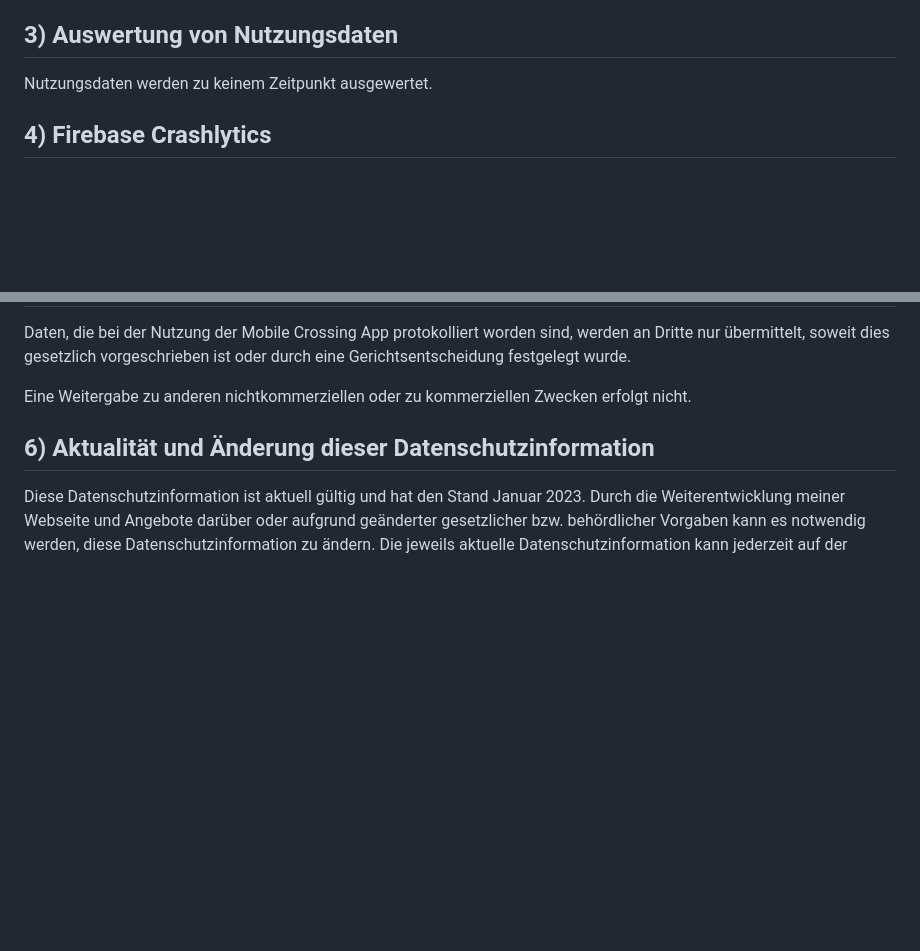
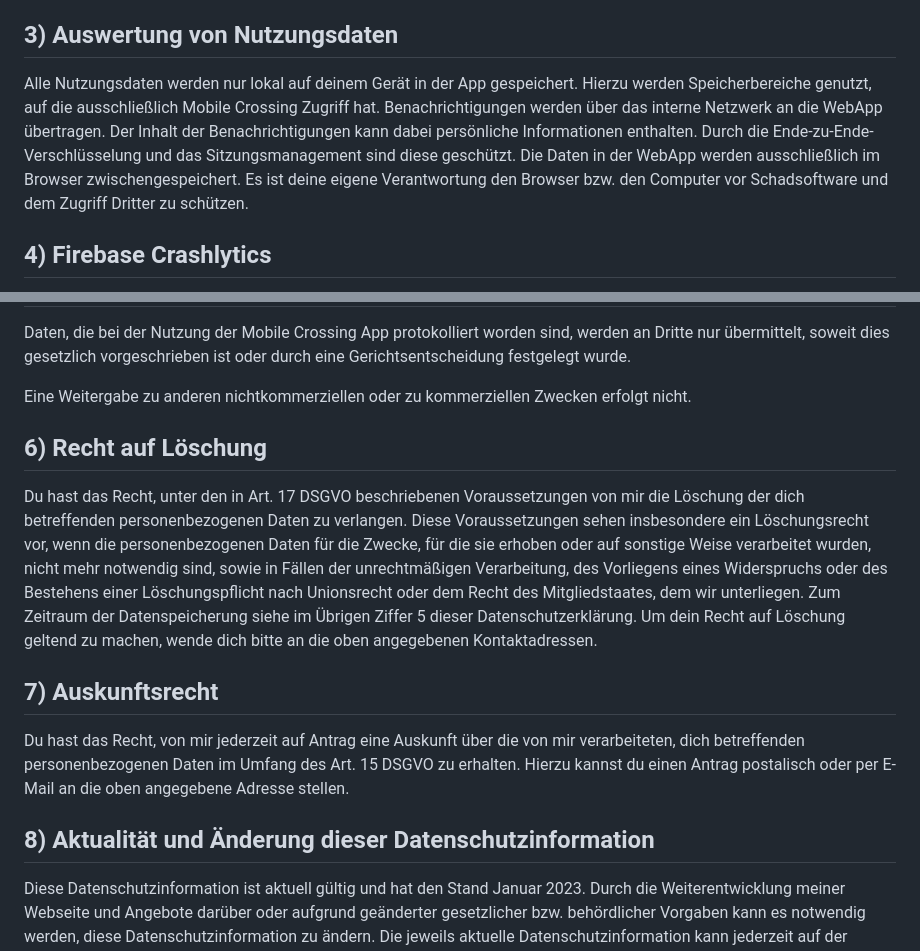
Before and after one commit to michael-poten/mobile-crossing-project, a Markdown page: docs/privacy.md, 2 parts joined by grey strips. Rendered like a GitHub page; blank space fills up the shorter version.

```diff
--- a/docs/privacy.md
+++ b/docs/privacy.md
@@ -46,7 +46,7 @@ Wird benötigt um in gespiegelten Nachrichten Informationen zur jeweiligen App a
 
 ## 3) Auswertung von Nutzungsdaten
 
-Nutzungsdaten werden zu keinem Zeitpunkt ausgewertet.
+Alle Nutzungsdaten werden nur lokal auf deinem Gerät in der App gespeichert. Hierzu werden Speicherbereiche genutzt, auf die ausschließlich Mobile Crossing Zugriff hat. Benachrichtigungen werden über das interne Netzwerk an die WebApp übertragen. Der Inhalt der Benachrichtigungen kann dabei persönliche Informationen enthalten. Durch die Ende-zu-Ende-Verschlüsselung und das Sitzungsmanagement sind diese geschützt. Die Daten in der WebApp werden ausschließlich im Browser zwischengespeichert. Es ist deine eigene Verantwortung den Browser bzw. den Computer vor Schadsoftware und dem Zugriff Dritter zu schützen.
 
 ## 4) Firebase Crashlytics
 
@@ -66,7 +66,15 @@ Daten, die bei der Nutzung der Mobile Crossing App protokolliert worden sind, we
 
 Eine Weitergabe zu anderen nichtkommerziellen oder zu kommerziellen Zwecken erfolgt nicht.
 
-## 6) Aktualität und Änderung dieser Datenschutzinformation
+## 6) Recht auf Löschung
+
+Du hast das Recht, unter den in Art. 17 DSGVO beschriebenen Voraussetzungen von mir die Löschung der dich betreffenden personenbezogenen Daten zu verlangen. Diese Voraussetzungen sehen insbesondere ein Löschungsrecht vor, wenn die personenbezogenen Daten für die Zwecke, für die sie erhoben oder auf sonstige Weise verarbeitet wurden, nicht mehr notwendig sind, sowie in Fällen der unrechtmäßigen Verarbeitung, des Vorliegens eines Widerspruchs oder des Bestehens einer Löschungspflicht nach Unionsrecht oder dem Recht des Mitgliedstaates, dem wir unterliegen. Zum Zeitraum der Datenspeicherung siehe im Übrigen Ziffer 5 dieser Datenschutzerklärung. Um dein Recht auf Löschung geltend zu machen, wende dich bitte an die oben angegebenen Kontaktadressen.
+
+## 7) Auskunftsrecht
+
+Du hast das Recht, von mir jederzeit auf Antrag eine Auskunft über die von mir verarbeiteten, dich betreffenden personenbezogenen Daten im Umfang des Art. 15 DSGVO zu erhalten. Hierzu kannst du einen Antrag postalisch oder per E-Mail an die oben angegebene Adresse stellen.
+
+## 8) Aktualität und Änderung dieser Datenschutzinformation
 
 Diese Datenschutzinformation ist aktuell gültig und hat den Stand Januar 2023.
 Durch die Weiterentwicklung meiner Webseite und Angebote darüber oder aufgrund geänderter gesetzlicher bzw. behördlicher Vorgaben kann es notwendig werden, diese Datenschutzinformation zu ändern. Die jeweils aktuelle Datenschutzinformation kann jederzeit auf der Webseite unter https://mobilecrossing.de/privacy von Ihnen abgerufen und ausgedruckt werden.
```
